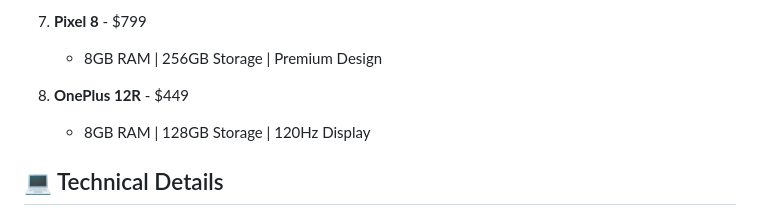
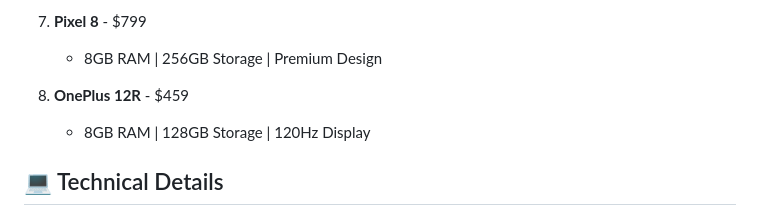
Before and after one commit to nandukanukolanu/mobile-store, a Markdown page: README.md, the part around the change. Drawn GitHub-style.

Commit message:
Update OnePlus 12R price in README.md

```diff
--- a/README.md
+++ b/README.md
@@ -96,7 +96,7 @@ A sleek, elegant, and fully functional e-commerce website for an online mobile s
 7. **Pixel 8** - $799
    - 8GB RAM | 256GB Storage | Premium Design
 
-8. **OnePlus 12R** - $449
+8. **OnePlus 12R** - $459
    - 8GB RAM | 128GB Storage | 120Hz Display
 
 ## 💻 Technical Details
```
